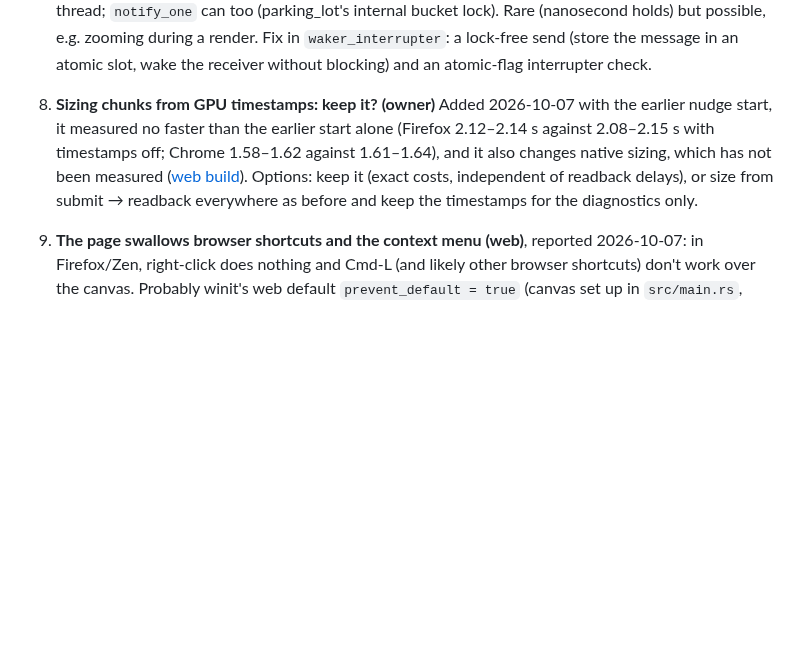
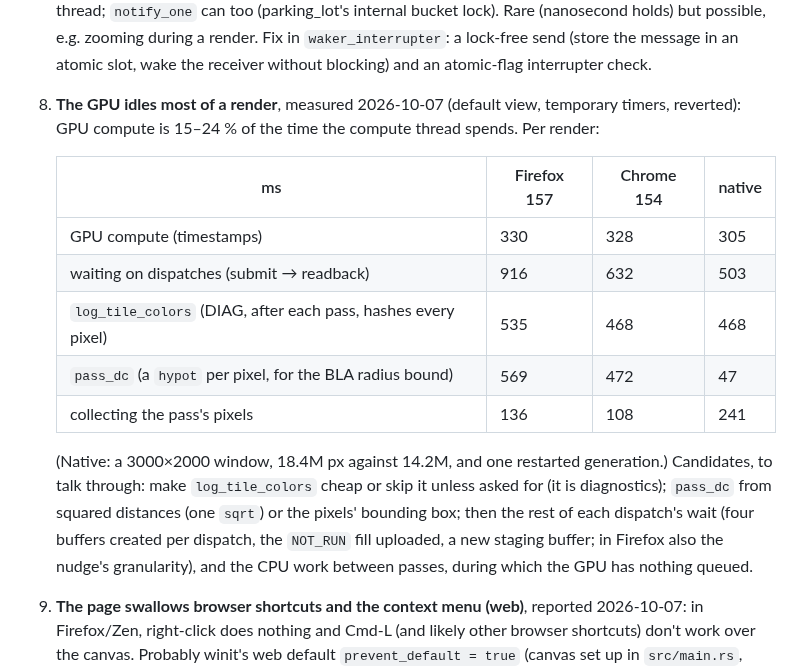
Before and after one commit to gorilskij/mandelbrot, a Markdown page: docs/backlog.md, the part around the change. Rendered like a GitHub page; blank space fills up the shorter version.

Commit message:
Backlog: where a render's time goes (GPU 15-24 %); timestamp sizing kept
Per render of the default view (ms; Firefox / Chrome / native):
GPU compute 330 / 328 / 305; waiting on dispatches 916 / 632 / 503;
log_tile_colors (DIAG) 535 / 468 / 468; pass_dc 569 / 472 / 47;
collecting pixels 136 / 108 / 241. Measured with temporary timers, reverted.

Co-Authored-By: Claude Opus 5.5 <noreply@anthropic.com>

```diff
--- a/docs/backlog.md
+++ b/docs/backlog.md
@@ -36,13 +36,23 @@ the owner's decision. **Talk an item through with the owner before coding it.**
    (store the message in an atomic slot, wake the receiver without blocking) and an
    atomic-flag interrupter check.
 
-8. **Sizing chunks from GPU timestamps: keep it?** **(owner)** Added 2026-10-07 with the
-   earlier nudge start, it measured no faster than the earlier start alone (Firefox 2.12–2.14 s
-   against 2.08–2.15 s with timestamps off; Chrome 1.58–1.62 against 1.61–1.64), and it also
-   changes native sizing, which has not been measured
-   ([web build](reference/web-build.md#firefox-reads-back-late)). Options: keep it (exact
-   costs, independent of readback delays), or size from submit → readback everywhere as before
-   and keep the timestamps for the diagnostics only.
+8. **The GPU idles most of a render**, measured 2026-10-07 (default view, temporary timers,
+   reverted): GPU compute is 15–24 % of the time the compute thread spends. Per render:
+
+   | ms | Firefox 157 | Chrome 154 | native |
+   |---|---|---|---|
+   | GPU compute (timestamps) | 330 | 328 | 305 |
+   | waiting on dispatches (submit → readback) | 916 | 632 | 503 |
+   | `log_tile_colors` (DIAG, after each pass, hashes every pixel) | 535 | 468 | 468 |
+   | `pass_dc` (a `hypot` per pixel, for the BLA radius bound) | 569 | 472 | 47 |
+   | collecting the pass's pixels | 136 | 108 | 241 |
+
+   (Native: a 3000×2000 window, 18.4M px against 14.2M, and one restarted generation.)
+   Candidates, to talk through: make `log_tile_colors` cheap or skip it unless asked for (it
+   is diagnostics); `pass_dc` from squared distances (one `sqrt`) or the pixels' bounding
+   box; then the rest of each dispatch's wait (four buffers created per dispatch, the
+   `NOT_RUN` fill uploaded, a new staging buffer; in Firefox also the nudge's granularity), and
+   the CPU work between passes, during which the GPU has nothing queued.
 9. **The page swallows browser shortcuts and the context menu (web)**, reported 2026-10-07: in
    Firefox/Zen, right-click does nothing and Cmd-L (and likely other browser shortcuts) don't
    work over the canvas. Probably winit's web default `prevent_default = true` (canvas set up
```
Also changed, not shown: docs/history/2026-10-07-firefox-readbacks.md (+3 -2 lines).
